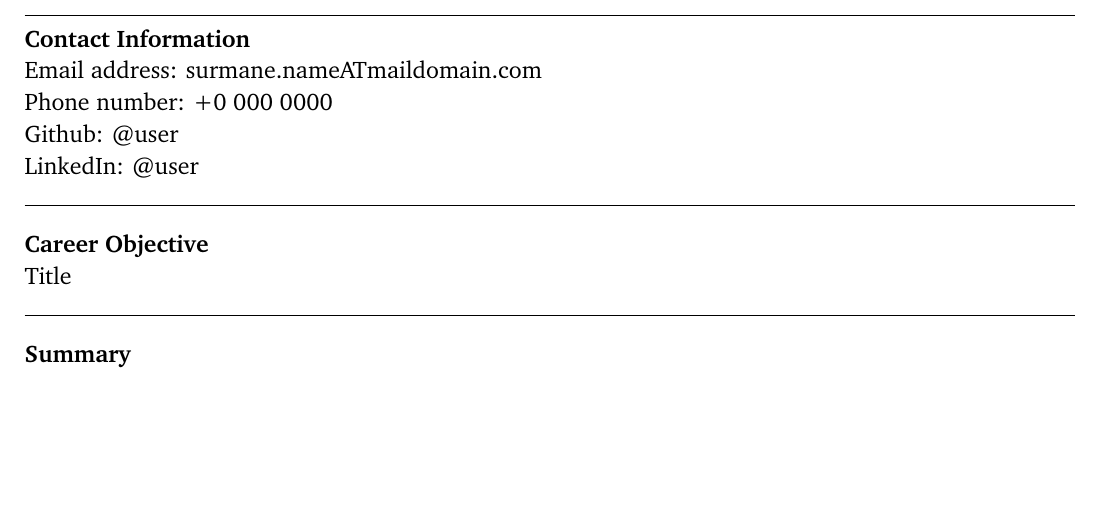
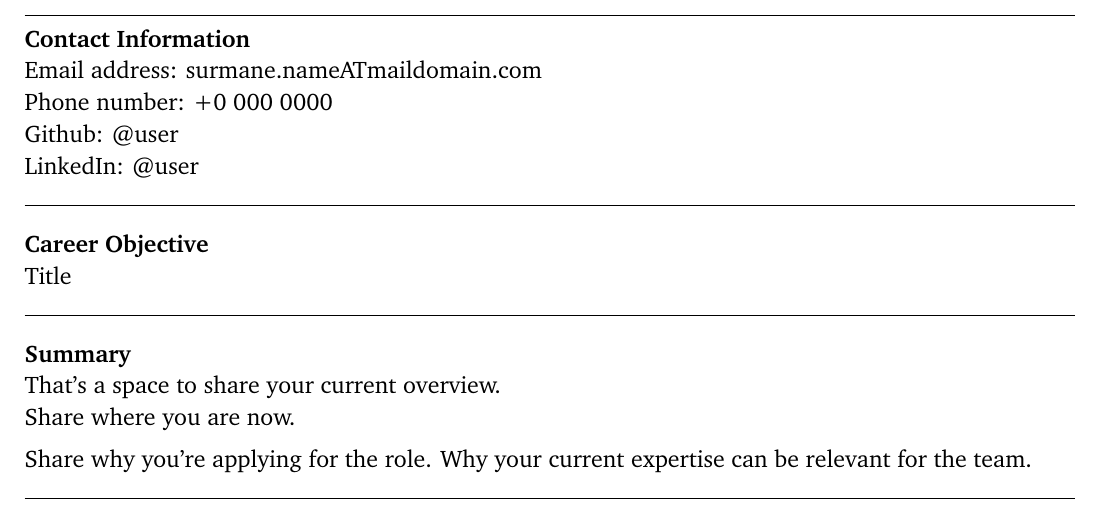
Before and after one commit to unoSpheniscusHumboldti/Homer, a LaTeX CV (CV_general.tex): part of the page, cut so that both start at the same text, the shorter picture padded with empty space. Compiled offline with pdfLaTeX.

Commit message:
added overview to the summary
Signed-off-by: unoSpheniscusHumboldti <svetla.ostruzina@protonmail.com>

```diff
--- a/CV_general.tex
+++ b/CV_general.tex
@@ -84,6 +84,9 @@ Title \\
 \bfseries
 Summary \\
 \mdseries
-
+That's a space to share your current overview. \\
+Share where you are now. \\[5pt]
+Share why you're applying for the role. Why your current expertise can be relevant for the team. \\
+\rule{\textwidth}{0.4pt}
 
 \end{document}
```
